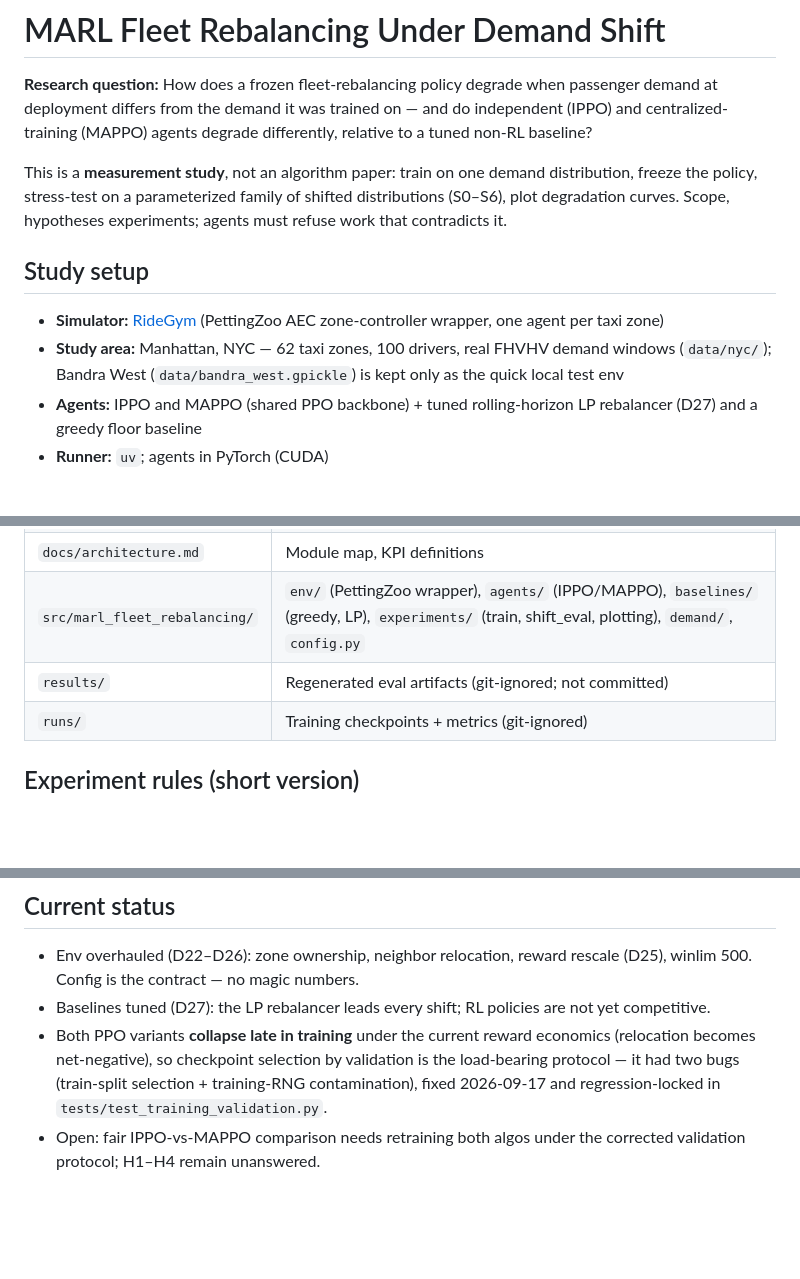
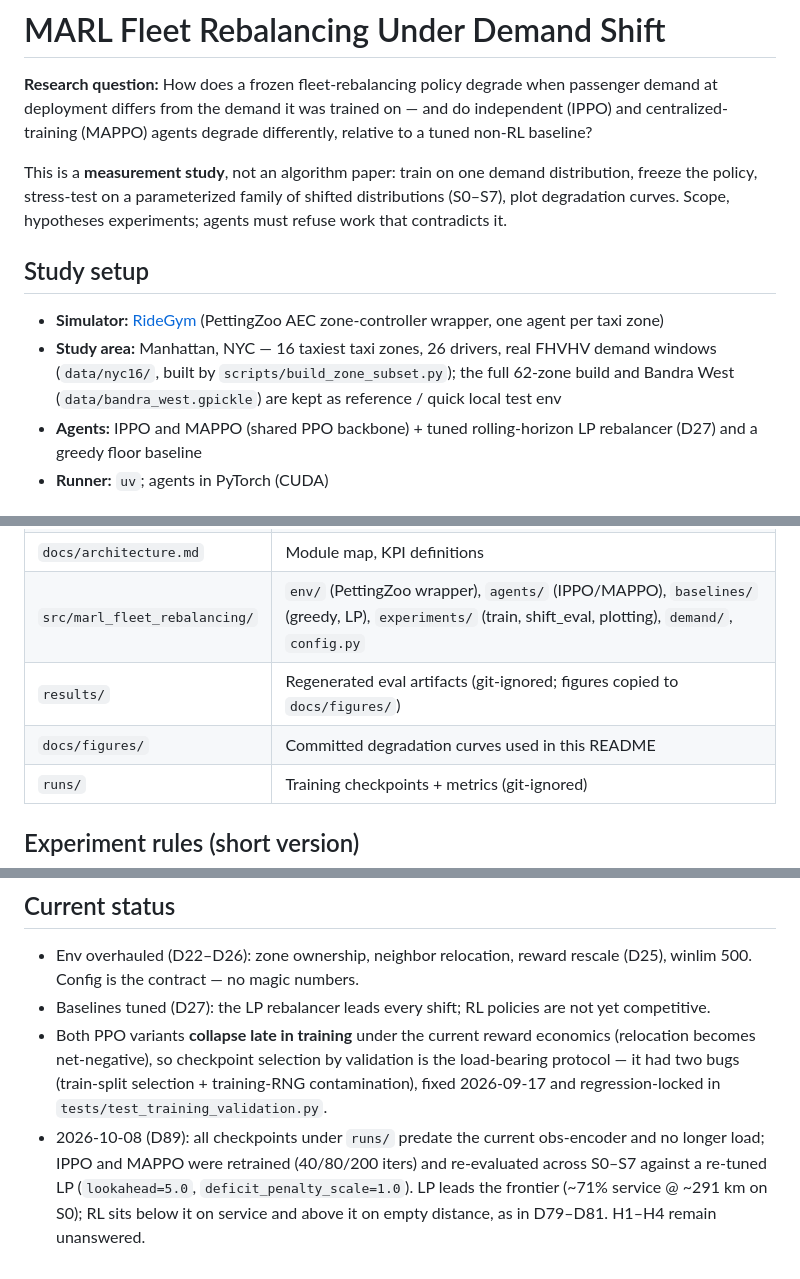
Before and after one commit to sharifmdathar/marl-fleet-rebalancing, a Markdown page: README.md, 3 parts joined by grey strips. GitHub-like rendering; blank space fills up the shorter version.

```diff
--- a/README.md
+++ b/README.md
@@ -7,16 +7,17 @@ relative to a tuned non-RL baseline?
 
 This is a **measurement study**, not an algorithm paper: train on one demand
 distribution, freeze the policy, stress-test on a parameterized family of
-shifted distributions (S0–S6), plot degradation curves. Scope, hypotheses
+shifted distributions (S0–S7), plot degradation curves. Scope, hypotheses
 experiments; agents must refuse work that contradicts it.
 
 ## Study setup
 
 - **Simulator:** [RideGym](https://github.com/RS2002/RideGym) (PettingZoo AEC
   zone-controller wrapper, one agent per taxi zone)
-- **Study area:** Manhattan, NYC — 62 taxi zones, 100 drivers, real FHVHV
-  demand windows (`data/nyc/`); Bandra West (`data/bandra_west.gpickle`) is
-  kept only as the quick local test env
+- **Study area:** Manhattan, NYC — 16 taxiest taxi zones, 26 drivers, real
+  FHVHV demand windows (`data/nyc16/`, built by
+  `scripts/build_zone_subset.py`); the full 62-zone build and Bandra West
+  (`data/bandra_west.gpickle`) are kept as reference / quick local test env
 - **Agents:** IPPO and MAPPO (shared PPO backbone) + tuned rolling-horizon LP
   rebalancer (D27) and a greedy floor baseline
 - **Runner:** `uv`; agents in PyTorch (CUDA)
@@ -65,6 +75,7 @@ figures are regenerated by the commands above after a real evaluation run.
 | `docs/architecture.md` | Module map, KPI definitions |
 | `src/marl_fleet_rebalancing/` | `env/` (PettingZoo wrapper), `agents/` (IPPO/MAPPO), `baselines/` (greedy, LP), `experiments/` (train, shift_eval, plotting), `demand/`, `config.py` |
-| `results/` | Regenerated eval artifacts (git-ignored; not committed) |
+| `results/` | Regenerated eval artifacts (git-ignored; figures copied to `docs/figures/`) |
+| `docs/figures/` | Committed degradation curves used in this README |
 | `runs/` | Training checkpoints + metrics (git-ignored) |
 
 ## Experiment rules (short version)
@@ -87,5 +98,9 @@ rules: `AGENTS.md`.
   validation is the load-bearing protocol — it had two bugs (train-split
   selection + training-RNG contamination), fixed 2026-09-17 and
   regression-locked in `tests/test_training_validation.py`.
-- Open: fair IPPO-vs-MAPPO comparison needs retraining both algos under the
-  corrected validation protocol; H1–H4 remain unanswered.
+- 2026-10-08 (D89): all checkpoints under `runs/` predate the current
+  obs-encoder and no longer load; IPPO and MAPPO were retrained (40/80/200
+  iters) and re-evaluated across S0–S7 against a re-tuned LP
+  (`lookahead=5.0`, `deficit_penalty_scale=1.0`). LP leads the frontier
+  (~71% service @ ~291 km on S0); RL sits below it on service and above it on
+  empty distance, as in D79–D81. H1–H4 remain unanswered.
```
Also changed, not shown: other parts of README.md (+14 -5 lines), docs/figures/degradation_avg_wait_min.png (renamed from results/figures_all6/degradation_avg_wait_min.png), docs/figures/degradation_empty_km.png (renamed from results/figures_all6/degradation_empty_km.png), docs/figures/degradation_service_rate.png (renamed from results/figures_all6/degradation_service_rate.png).
